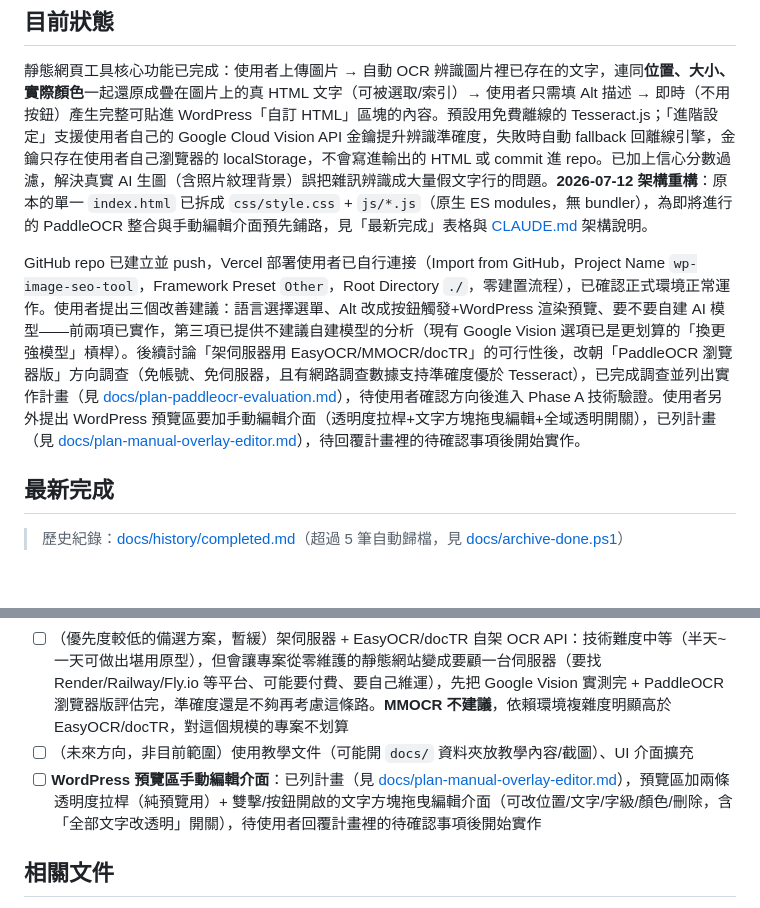
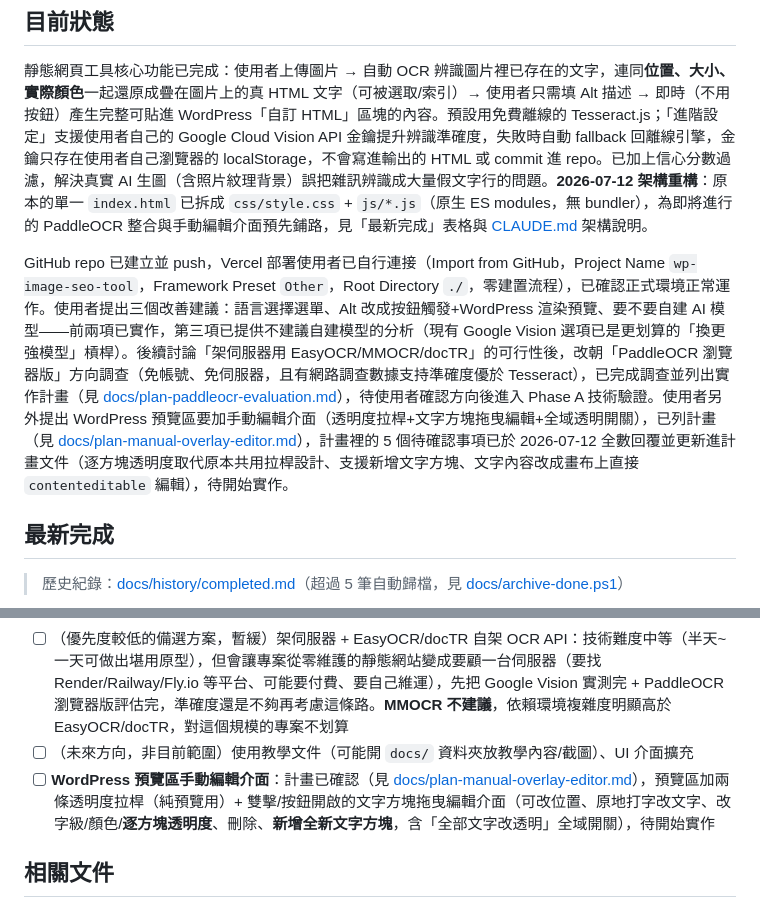
Before and after one commit to tanyangbrocks/wp-image-seo-tool, a Markdown page: 實作進度.md, 2 parts joined by grey strips. Rendered like a GitHub page; blank space fills up the shorter version.

```diff
--- a/實作進度.md
+++ b/實作進度.md
@@ -6,7 +6,7 @@
 
 靜態網頁工具核心功能已完成：使用者上傳圖片 → 自動 OCR 辨識圖片裡已存在的文字，連同**位置、大小、實際顏色**一起還原成疊在圖片上的真 HTML 文字（可被選取/索引）→ 使用者只需填 Alt 描述 → 即時（不用按鈕）產生完整可貼進 WordPress「自訂 HTML」區塊的內容。預設用免費離線的 Tesseract.js；「進階設定」支援使用者自己的 Google Cloud Vision API 金鑰提升辨識準確度，失敗時自動 fallback 回離線引擎，金鑰只存在使用者自己瀏覽器的 localStorage，不會寫進輸出的 HTML 或 commit 進 repo。已加上信心分數過濾，解決真實 AI 生圖（含照片紋理背景）誤把雜訊辨識成大量假文字行的問題。**2026-07-12 架構重構**：原本的單一 `index.html` 已拆成 `css/style.css` + `js/*.js`（原生 ES modules，無 bundler），為即將進行的 PaddleOCR 整合與手動編輯介面預先鋪路，見「最新完成」表格與 [CLAUDE.md](CLAUDE.md) 架構說明。
 
-GitHub repo 已建立並 push，Vercel 部署使用者已自行連接（Import from GitHub，Project Name `wp-image-seo-tool`，Framework Preset `Other`，Root Directory `./`，零建置流程），已確認正式環境正常運作。使用者提出三個改善建議：語言選擇選單、Alt 改成按鈕觸發+WordPress 渲染預覽、要不要自建 AI 模型——前兩項已實作，第三項已提供不建議自建模型的分析（現有 Google Vision 選項已是更划算的「換更強模型」槓桿）。後續討論「架伺服器用 EasyOCR/MMOCR/docTR」的可行性後，改朝「PaddleOCR 瀏覽器版」方向調查（免帳號、免伺服器，且有網路調查數據支持準確度優於 Tesseract），已完成調查並列出實作計畫（見 [docs/plan-paddleocr-evaluation.md](docs/plan-paddleocr-evaluation.md)），待使用者確認方向後進入 Phase A 技術驗證。使用者另外提出 WordPress 預覽區要加手動編輯介面（透明度拉桿+文字方塊拖曳編輯+全域透明開關），已列計畫（見 [docs/plan-manual-overlay-editor.md](docs/plan-manual-overlay-editor.md)），待回覆計畫裡的待確認事項後開始實作。
+GitHub repo 已建立並 push，Vercel 部署使用者已自行連接（Import from GitHub，Project Name `wp-image-seo-tool`，Framework Preset `Other`，Root Directory `./`，零建置流程），已確認正式環境正常運作。使用者提出三個改善建議：語言選擇選單、Alt 改成按鈕觸發+WordPress 渲染預覽、要不要自建 AI 模型——前兩項已實作，第三項已提供不建議自建模型的分析（現有 Google Vision 選項已是更划算的「換更強模型」槓桿）。後續討論「架伺服器用 EasyOCR/MMOCR/docTR」的可行性後，改朝「PaddleOCR 瀏覽器版」方向調查（免帳號、免伺服器，且有網路調查數據支持準確度優於 Tesseract），已完成調查並列出實作計畫（見 [docs/plan-paddleocr-evaluation.md](docs/plan-paddleocr-evaluation.md)），待使用者確認方向後進入 Phase A 技術驗證。使用者另外提出 WordPress 預覽區要加手動編輯介面（透明度拉桿+文字方塊拖曳編輯+全域透明開關），已列計畫（見 [docs/plan-manual-overlay-editor.md](docs/plan-manual-overlay-editor.md)），計畫裡的 5 個待確認事項已於 2026-07-12 全數回覆並更新進計畫文件（逐方塊透明度取代原本共用拉桿設計、支援新增文字方塊、文字內容改成畫布上直接 `contenteditable` 編輯），待開始實作。
 
 ## 最新完成
 
@@ -30,7 +30,7 @@ GitHub repo 已建立並 push，Vercel 部署使用者已自行連接（Import f
 - [ ] **PaddleOCR 瀏覽器版可行性評估**：已完成網路調查+列計畫（見 [docs/plan-paddleocr-evaluation.md](docs/plan-paddleocr-evaluation.md)），待使用者確認方向後執行 Phase A 技術驗證（能不能沿用無建置流程架構、瀏覽器版是否真的回傳信心分數）
 - [ ] （優先度較低的備選方案，暫緩）架伺服器 + EasyOCR/docTR 自架 OCR API：技術難度中等（半天~一天可做出堪用原型），但會讓專案從零維護的靜態網站變成要顧一台伺服器（要找 Render/Railway/Fly.io 等平台、可能要付費、要自己維運），先把 Google Vision 實測完 + PaddleOCR 瀏覽器版評估完，準確度還是不夠再考慮這條路。**MMOCR 不建議**，依賴環境複雜度明顯高於 EasyOCR/docTR，對這個規模的專案不划算
 - [ ] （未來方向，非目前範圍）使用教學文件（可能開 `docs/` 資料夾放教學內容/截圖）、UI 介面擴充
-- [ ] **WordPress 預覽區手動編輯介面**：已列計畫（見 [docs/plan-manual-overlay-editor.md](docs/plan-manual-overlay-editor.md)），預覽區加兩條透明度拉桿（純預覽用）+ 雙擊/按鈕開啟的文字方塊拖曳編輯介面（可改位置/文字/字級/顏色/刪除，含「全部文字改透明」開關），待使用者回覆計畫裡的待確認事項後開始實作
+- [ ] **WordPress 預覽區手動編輯介面**：計畫已確認（見 [docs/plan-manual-overlay-editor.md](docs/plan-manual-overlay-editor.md)），預覽區加兩條透明度拉桿（純預覽用）+ 雙擊/按鈕開啟的文字方塊拖曳編輯介面（可改位置、原地打字改文字、改字級/顏色/**逐方塊透明度**、刪除、**新增全新文字方塊**，含「全部文字改透明」全域開關），待開始實作
 
 ## 相關文件
 
```
Also changed, not shown: docs/plan-manual-overlay-editor.md (+36 -27 lines).
